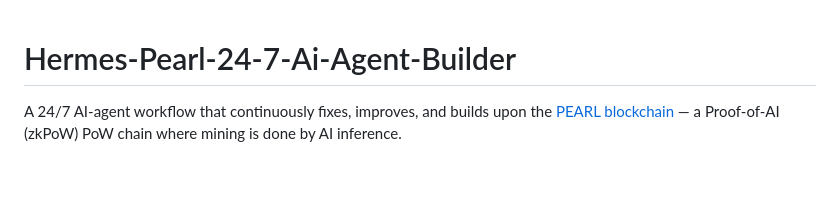
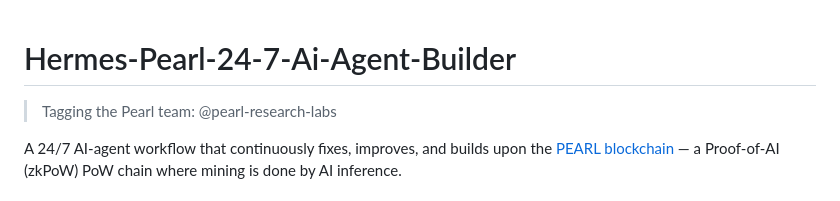
Before and after one commit to Kshot3000/Hermes-Pearl-24-7-Ai-Agent-Builder, a Markdown page: README.md, the part around the change. Rendered like a GitHub page; blank space fills up the shorter version.

Commit message:
Tag @pearl-research-labs in README (Kyle's direct order 2026-10-01)

```diff
--- a/README.md
+++ b/README.md
@@ -1,4 +1,6 @@
 # Hermes-Pearl-24-7-Ai-Agent-Builder
+
+> Tagging the Pearl team: @pearl-research-labs
 
 A 24/7 AI-agent workflow that continuously fixes, improves, and builds upon the
 [PEARL blockchain](https://github.com/pearl-research-labs/pearl) — a
```
